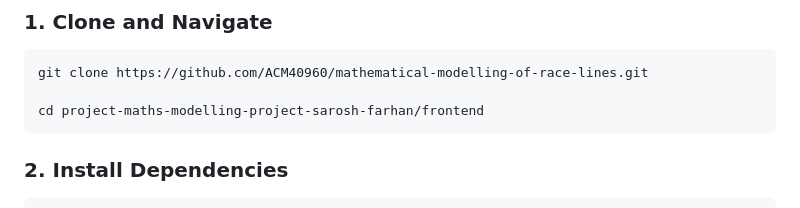
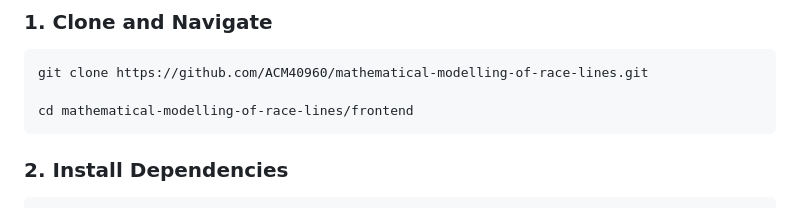
Before and after one commit to ACM40960/mathematical-modelling-of-race-lines, a Markdown page: frontend/README.md, the part around the change. GitHub-like rendering.

Commit message:
MOD: updated the project path.

````diff
--- a/frontend/README.md
+++ b/frontend/README.md
@@ -34,7 +34,7 @@ This frontend application provides a comprehensive platform for F1 racing line a
 ```bash
 git clone https://github.com/ACM40960/mathematical-modelling-of-race-lines.git
 
-cd project-maths-modelling-project-sarosh-farhan/frontend
+cd mathematical-modelling-of-race-lines/frontend
 ```
 
 ### 2. Install Dependencies
````
